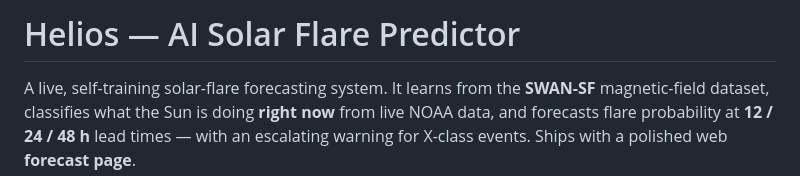
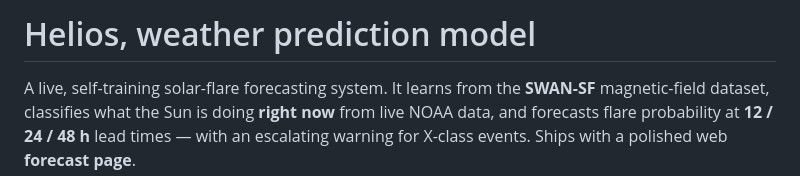
Before and after one commit to jonahgigi534-wq/solar_weather_predictor, a Markdown page: README.md, the part around the change. Rendered like a GitHub page.

Commit message:
Revise README title and project description
Updated project title and description in README.

```diff
--- a/README.md
+++ b/README.md
@@ -1,4 +1,4 @@
-# Helios — AI Solar Flare Predictor
+# Helios, weather prediction model
 
 A live, self-training solar-flare forecasting system. It learns from the
 **SWAN-SF** magnetic-field dataset, classifies what the Sun is doing **right
```
